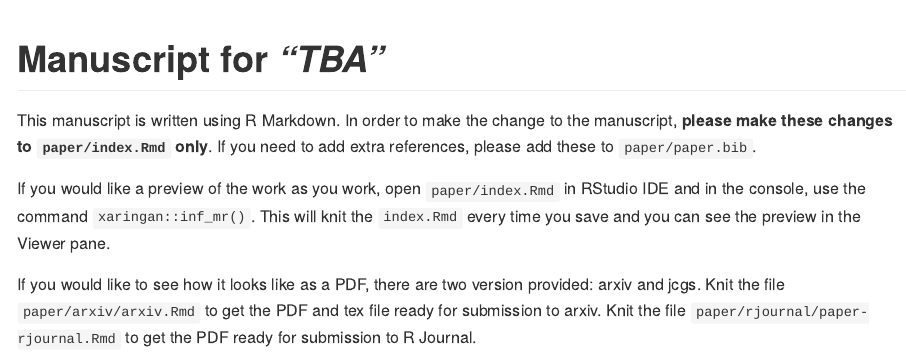
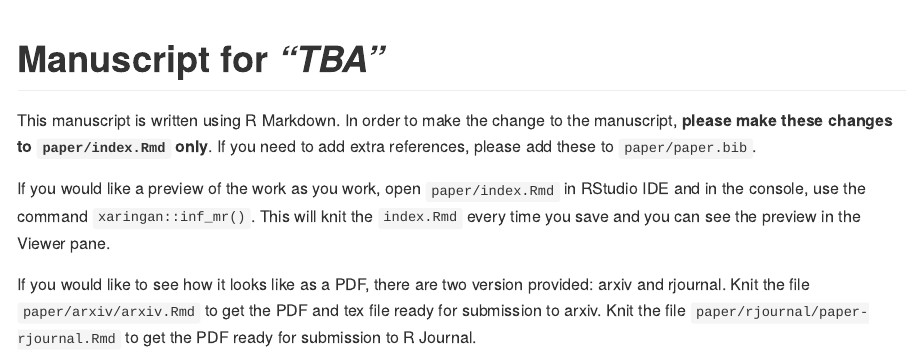
Before and after one commit to DanyangDai/paper-cran-category-classification, an R Markdown document (README.Rmd): the page in a window 1100 px wide, from its top. The pictures show the output file README.md that the author committed with the source, drawn offline in the style of GitHub.

Commit message:
correction

```diff
--- a/README.Rmd
+++ b/README.Rmd
@@ -24,4 +24,4 @@ This manuscript is written using R Markdown. In order to make the change to the
 
 If you would like a preview of the work as you work, open `paper/index.Rmd` in RStudio IDE and in the console, use the command `xaringan::inf_mr()`. This will knit the `index.Rmd` every time you save and you can see the preview in the Viewer pane.
 
-If you would like to see how it looks like as a PDF, there are two version provided: arxiv and jcgs. Knit the file `paper/arxiv/arxiv.Rmd` to get the PDF and tex file ready for submission to arxiv. Knit the file `paper/rjournal/paper-rjournal.Rmd` to get the PDF ready for submission to R Journal.
+If you would like to see how it looks like as a PDF, there are two version provided: arxiv and rjournal. Knit the file `paper/arxiv/arxiv.Rmd` to get the PDF and tex file ready for submission to arxiv. Knit the file `paper/rjournal/paper-rjournal.Rmd` to get the PDF ready for submission to R Journal.
```
Also changed, not shown: README.md.
